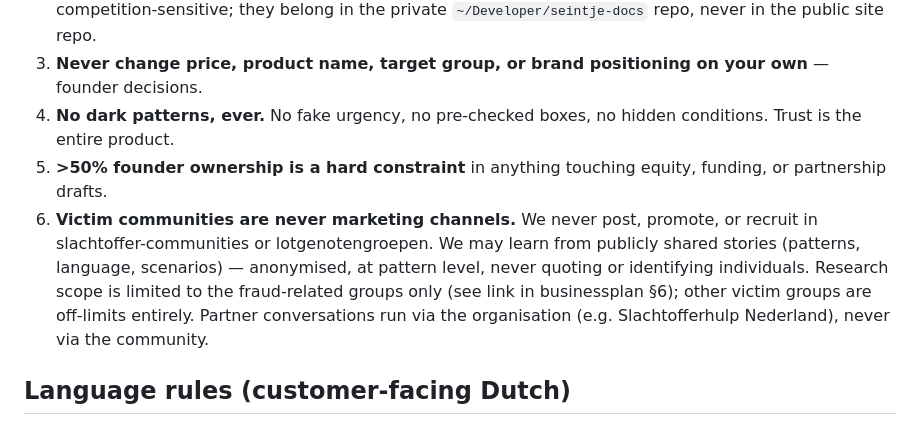
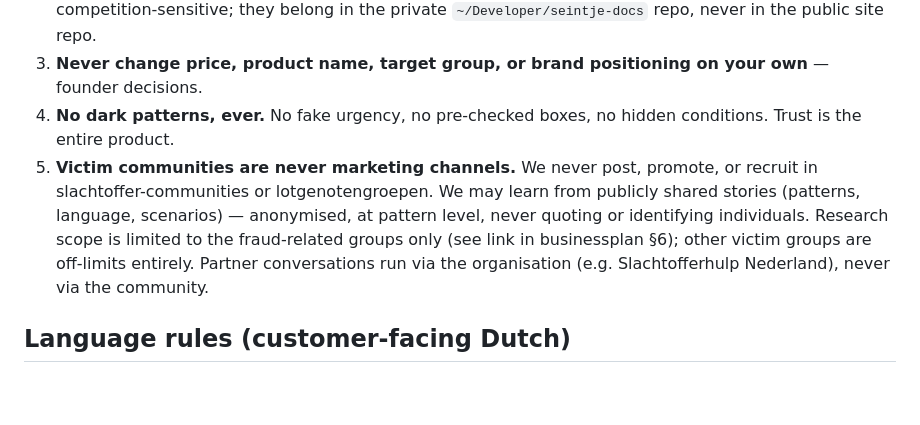
Before and after one commit to goosbarentsen/seintje, a Markdown page: CLAUDE.md, the part around the change. Rendered like a GitHub page; blank space fills up the shorter version.

Commit message:
Drop the >50% ownership hard rule
Founder decision; it is no longer a constraint in the business plan
either. Remaining rules renumbered. Decision logged in the werkdocument.

Co-Authored-By: Claude Opus 5 <noreply@anthropic.com>

```diff
--- a/CLAUDE.md
+++ b/CLAUDE.md
@@ -41,8 +41,7 @@ The business plan, detection spec, and werkdocument describe reality and must ke
 2. **Confidential docs never in a public repo.** The business plan, decision log, and detection spec are competition-sensitive; they belong in the private `~/Developer/seintje-docs` repo, never in the public site repo.
 3. **Never change price, product name, target group, or brand positioning on your own** — founder decisions.
 4. **No dark patterns, ever.** No fake urgency, no pre-checked boxes, no hidden conditions. Trust is the entire product.
-5. **>50% founder ownership is a hard constraint** in anything touching equity, funding, or partnership drafts.
-6. **Victim communities are never marketing channels.** We never post, promote, or recruit in slachtoffer-communities or lotgenotengroepen. We may learn from publicly shared stories (patterns, language, scenarios) — anonymised, at pattern level, never quoting or identifying individuals. Research scope is limited to the fraud-related groups only (see link in businessplan §6); other victim groups are off-limits entirely. Partner conversations run via the organisation (e.g. Slachtofferhulp Nederland), never via the community.
+5. **Victim communities are never marketing channels.** We never post, promote, or recruit in slachtoffer-communities or lotgenotengroepen. We may learn from publicly shared stories (patterns, language, scenarios) — anonymised, at pattern level, never quoting or identifying individuals. Research scope is limited to the fraud-related groups only (see link in businessplan §6); other victim groups are off-limits entirely. Partner conversations run via the organisation (e.g. Slachtofferhulp Nederland), never via the community.
 
 ## Language rules (customer-facing Dutch)
 - No jargon. Every sentence must be understood in one read by someone without technical knowledge, and say what it means *for them* ("alleen-lezen" → "de app kan alleen meekijken, nooit aan het geld komen").
```
